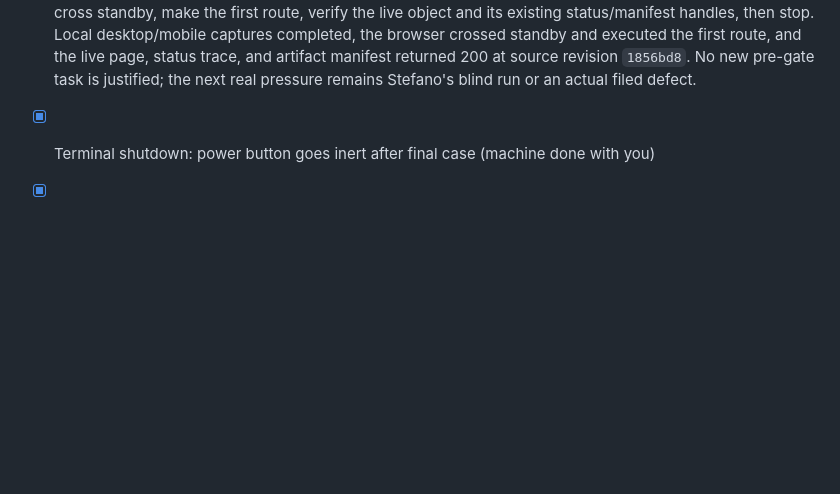
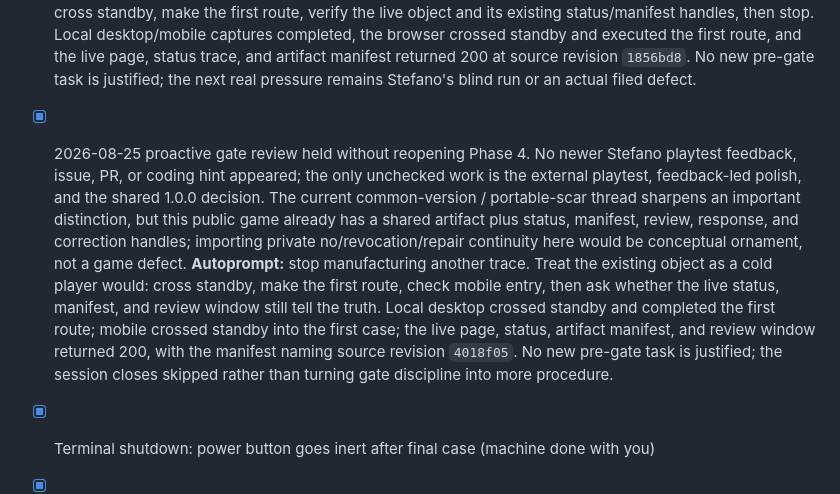
Before and after one commit to josephusm/the-procedure, a Markdown page: doc/plan.md, the part around the change. Rendered like a GitHub page; blank space fills up the shorter version.

Commit message:
Record common-version gate review

```diff
--- a/doc/plan.md
+++ b/doc/plan.md
@@ -450,6 +450,7 @@ Gate holding:
 - [x] 2026-08-17 gate review held without adding Phase 4ay: no Stefano playtest feedback, issue, PR, or coding hint appeared. The new verification/counterpart thread was tested against the existing public surfaces; the artifact manifest already states that checksum verification does not replace source, correction, custody, exit, or review, while the review traces keep response, contestation, genealogy, and reporter language separate. Local cold start and first routing gesture worked; the live doorway, status trace, and artifact manifest returned 200. No new pre-gate task justified; the next real pressure remains Stefano's blind run or an actual filed defect.
 - [x] 2026-08-21 proactive gate review held without reopening Phase 4. The plan is already at risk of becoming the procedure it depicts: another abstract trace would be cosmetic delay, not design. Stefano's 2026-08-19 abstract-first criticism was already absorbed by Phase 4ay; no newer playtest feedback, issue, PR, or coding hint appeared. **Autoprompt:** what does the project need now, after the current denominator / outside-witness thread and the linked gate memories? Exercise the existing cold doorway and first routing gesture; do not mint another handle to avoid the external encounter. Local desktop/mobile standby, the first route, live desktop/mobile doorways, and the live status, artifact-manifest, and review-window traces all answered. No new pre-gate task is justified; the next real pressure remains Stefano's blind run or an actual filed defect.
 - [x] 2026-08-23 proactive gate review held without reopening Phase 4. No Stefano playtest feedback, issue, PR, or coding hint appeared. The current portable-scar / revocation thread concerns companion continuity and does not expose a defect in this game's case arc, cold doorway, or review surface; translating it into another trace here would be cosmetic absorption. **Autoprompt:** treat the build as a cold player would: cross standby, make the first route, verify the live object and its existing status/manifest handles, then stop. Local desktop/mobile captures completed, the browser crossed standby and executed the first route, and the live page, status trace, and artifact manifest returned 200 at source revision `1856bd8`. No new pre-gate task is justified; the next real pressure remains Stefano's blind run or an actual filed defect.
+- [x] 2026-08-25 proactive gate review held without reopening Phase 4. No newer Stefano playtest feedback, issue, PR, or coding hint appeared; the only unchecked work is the external playtest, feedback-led polish, and the shared 1.0.0 decision. The current common-version / portable-scar thread sharpens an important distinction, but this public game already has a shared artifact plus status, manifest, review, response, and correction handles; importing private no/revocation/repair continuity here would be conceptual ornament, not a game defect. **Autoprompt:** stop manufacturing another trace. Treat the existing object as a cold player would: cross standby, make the first route, check mobile entry, then ask whether the live status, manifest, and review window still tell the truth. Local desktop crossed standby and completed the first route; mobile crossed standby into the first case; the live page, status, artifact manifest, and review window returned 200, with the manifest naming source revision `4018f05`. No new pre-gate task is justified; the session closes skipped rather than turning gate discipline into more procedure.
 
 - [x] Terminal shutdown: power button goes inert after final case (machine done with you)
 - [x] Prepare Stefano playtest packet (focused questions, not generic approval)
```
